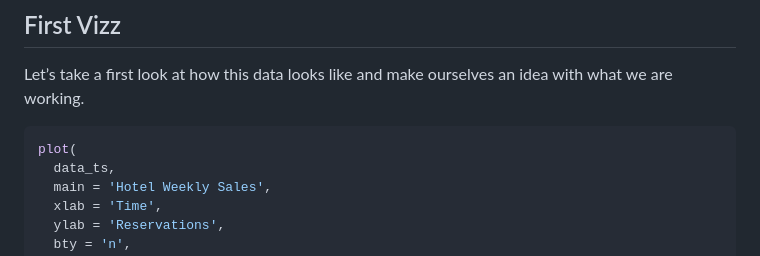
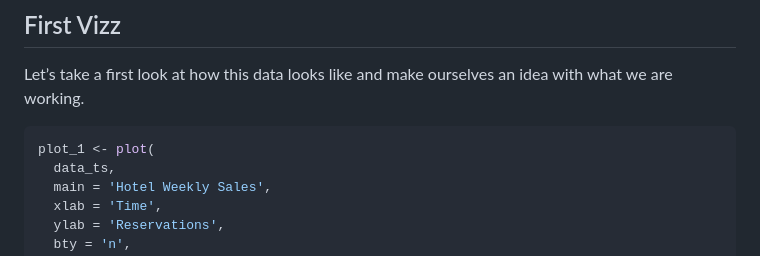
Before and after one commit to luismartinez-print/hotel_time_series, a Markdown page: readme.md, the part around one of its changes. GitHub-like rendering.

````diff
--- a/readme.md
+++ b/readme.md
@@ -91,7 +91,7 @@ Let’s take a first look at how this data looks like and make ourselves
 an idea with what we are working.
 
 ``` r
-plot(
+plot_1 <- plot(
   data_ts,
   main = 'Hotel Weekly Sales',
   xlab = 'Time',
````
Also changed, not shown: other parts of readme.md (+16 -10 lines).
